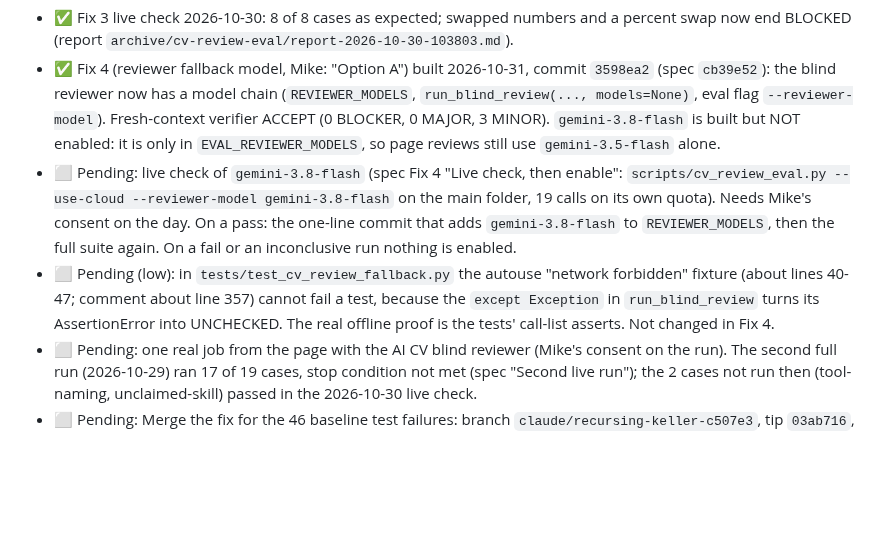
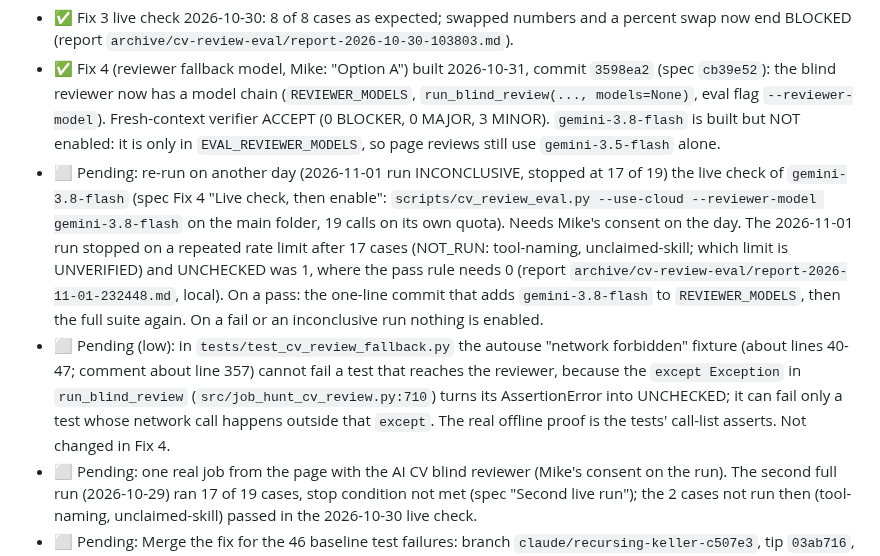
Before and after one commit to SmartLHA/job-seeking-tool, a Markdown page: PROJECT_TODO.md, the part around the change. Drawn GitHub-style; blank space fills up the shorter version.

```diff
--- a/PROJECT_TODO.md
+++ b/PROJECT_TODO.md
@@ -8,8 +8,8 @@
 
 - ✅ Fix 3 live check 2026-10-30: 8 of 8 cases as expected; swapped numbers and a percent swap now end BLOCKED (report `archive/cv-review-eval/report-2026-10-30-103803.md`).
 - ✅ Fix 4 (reviewer fallback model, Mike: "Option A") built 2026-10-31, commit `3598ea2` (spec `cb39e52`): the blind reviewer now has a model chain (`REVIEWER_MODELS`, `run_blind_review(..., models=None)`, eval flag `--reviewer-model`). Fresh-context verifier ACCEPT (0 BLOCKER, 0 MAJOR, 3 MINOR). `gemini-3.8-flash` is built but NOT enabled: it is only in `EVAL_REVIEWER_MODELS`, so page reviews still use `gemini-3.5-flash` alone.
-- ⬜ Pending: live check of `gemini-3.8-flash` (spec Fix 4 "Live check, then enable": `scripts/cv_review_eval.py --use-cloud --reviewer-model gemini-3.8-flash` on the main folder, 19 calls on its own quota). Needs Mike's consent on the day. On a pass: the one-line commit that adds `gemini-3.8-flash` to `REVIEWER_MODELS`, then the full suite again. On a fail or an inconclusive run nothing is enabled.
-- ⬜ Pending (low): in `tests/test_cv_review_fallback.py` the autouse "network forbidden" fixture (about lines 40-47; comment about line 357) cannot fail a test, because the `except Exception` in `run_blind_review` turns its AssertionError into UNCHECKED. The real offline proof is the tests' call-list asserts. Not changed in Fix 4.
+- ⬜ Pending: re-run on another day (2026-11-01 run INCONCLUSIVE, stopped at 17 of 19) the live check of `gemini-3.8-flash` (spec Fix 4 "Live check, then enable": `scripts/cv_review_eval.py --use-cloud --reviewer-model gemini-3.8-flash` on the main folder, 19 calls on its own quota). Needs Mike's consent on the day. The 2026-11-01 run stopped on a repeated rate limit after 17 cases (NOT_RUN: tool-naming, unclaimed-skill; which limit is UNVERIFIED) and UNCHECKED was 1, where the pass rule needs 0 (report `archive/cv-review-eval/report-2026-11-01-232448.md`, local). On a pass: the one-line commit that adds `gemini-3.8-flash` to `REVIEWER_MODELS`, then the full suite again. On a fail or an inconclusive run nothing is enabled.
+- ⬜ Pending (low): in `tests/test_cv_review_fallback.py` the autouse "network forbidden" fixture (about lines 40-47; comment about line 357) cannot fail a test that reaches the reviewer, because the `except Exception` in `run_blind_review` (`src/job_hunt_cv_review.py:710`) turns its AssertionError into UNCHECKED; it can fail only a test whose network call happens outside that `except`. The real offline proof is the tests' call-list asserts. Not changed in Fix 4.
 - ⬜ Pending: one real job from the page with the AI CV blind reviewer (Mike's consent on the run). The second full run (2026-10-29) ran 17 of 19 cases, stop condition not met (spec "Second live run"); the 2 cases not run then (tool-naming, unclaimed-skill) passed in the 2026-10-30 live check.
 - ⬜ Pending: Merge the fix for the 46 baseline test failures: branch `claude/recursing-keller-c507e3`, tip `03ab716`, which holds two commits, `957b700` (message: "fix 49 pre-existing full-suite failures (test-only, no src change)") and `03ab716` (triage contract test). `957b700` alone leaves `test_multiselect_triage_contract` failing, so merge the tip, not `957b700`. Whether the branch fixes exactly the 46 baseline ids is UNVERIFIED.
 
```
Also changed, not shown: PROJECT_LOG.md (+13 -1 lines), docs/tasks/2026-10-26-ai-cv-blind-review-spec.md (+4 -3 lines).
